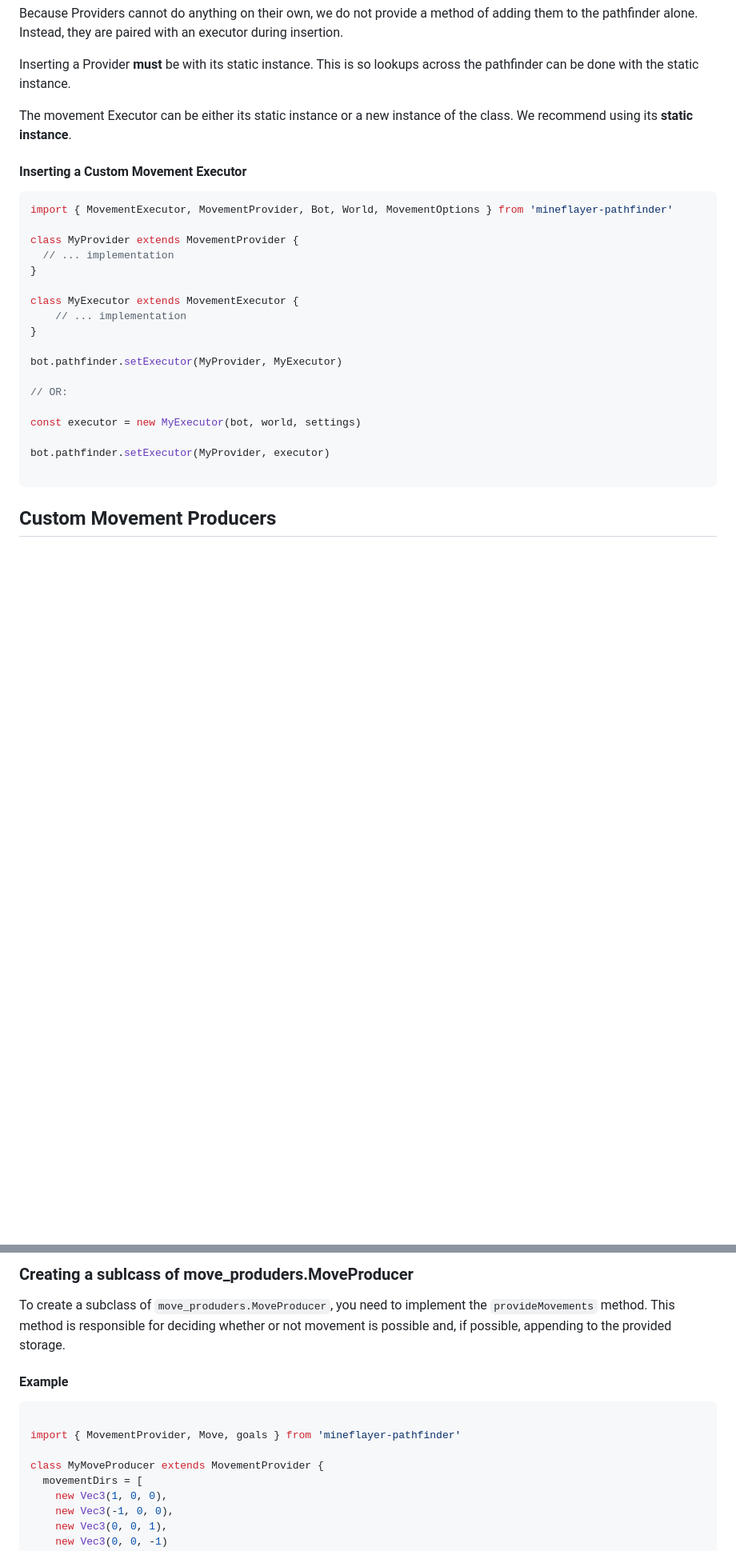
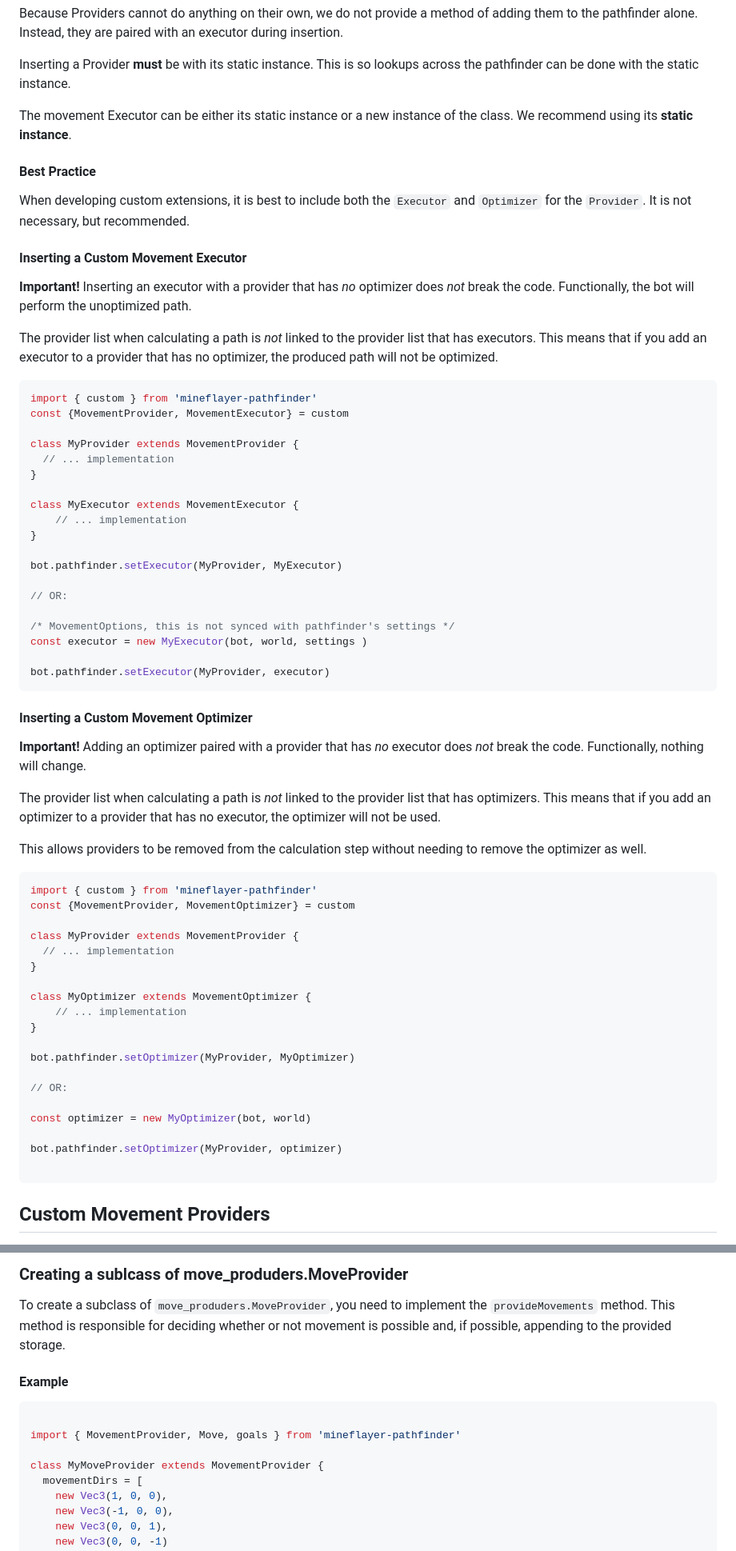
Before and after one commit to Minecraft-Pathfinding/minecraft-pathfinding, a Markdown page: docs/AdvancedUsage.md, 2 parts joined by grey strips. Shown at 80% size. GitHub-like rendering; blank space fills up the shorter version.

Commit message:
expose custom components into a file/namespace for users to access

````diff
--- a/docs/AdvancedUsage.md
+++ b/docs/AdvancedUsage.md
@@ -167,7 +205,15 @@ Inserting a Provider **must** be with its static instance. This is so lookups ac
 The movement Executor can be either its static instance or a new instance of the class. We recommend using its **static instance**.
 
 
+<h4>Best Practice</h4>
+
+When developing custom extensions, it is best to include both the `Executor` and `Optimizer` for the `Provider`. It is not necessary, but recommended.
+
 <h4>Inserting a Custom Movement Executor</h4>
+
+**Important!** Inserting an executor with a provider that has *no* optimizer does *not* break the code. Functionally, the bot will perform the unoptimized path.
+
+The provider list when calculating a path is *not* linked to the provider list that has executors. This means that if you add an executor to a provider that has no optimizer, the produced path will not be optimized.
 
 <!-- Function on bot.pathfinder that inserts executors -->
 <!-- BuildableMoveProvider is the static instance of MovementProvider -->
@@ -182,7 +228,8 @@ The movement Executor can be either its static instance or a new instance of the
 
 
 ```ts
-import { MovementExecutor, MovementProvider, Bot, World, MovementOptions } from 'mineflayer-pathfinder'
+import { custom } from 'mineflayer-pathfinder'
+const {MovementProvider, MovementExecutor} = custom
 
 class MyProvider extends MovementProvider {
   // ... implementation
@@ -196,14 +243,54 @@ bot.pathfinder.setExecutor(MyProvider, MyExecutor)
 
 // OR:
 
-const executor = new MyExecutor(bot, world, settings)
+/* MovementOptions, this is not synced with pathfinder's settings */
+const executor = new MyExecutor(bot, world, settings )
 
 bot.pathfinder.setExecutor(MyProvider, executor)
+```
+
+<h4>Inserting a Custom Movement Optimizer</h4>
+
+**Important!** Adding an optimizer paired with a provider that has *no* executor does *not* break the code. Functionally, nothing will change.
+
+The provider list when calculating a path is *not* linked to the provider list that has optimizers. This means that if you add an optimizer to a provider that has no executor, the optimizer will not be used.
+
+This allows providers to be removed from the calculation step without needing to remove the optimizer as well.
+
+<!-- Function on bot.pathfinder that inserts optimizers -->
+  <!-- setOptimizer (provider: BuildableMoveProvider, Optimizer: BuildableOptimizer | MovementOptimizer): void {
+    if (Optimizer instanceof MovementOptimizer) {
+      this.optimizers.set(provider, Optimizer)
+    } else {
+      this.optimizers.set(provider, new Optimizer(this.bot, this.world))
+    }
+  } -->
+
+
+```ts
+import { custom } from 'mineflayer-pathfinder'
+const {MovementProvider, MovementOptimizer} = custom
+
+class MyProvider extends MovementProvider {
+  // ... implementation
+}
+
+class MyOptimizer extends MovementOptimizer {
+    // ... implementation
+}
+
+bot.pathfinder.setOptimizer(MyProvider, MyOptimizer)
+
+// OR:
+
+const optimizer = new MyOptimizer(bot, world)
+
+bot.pathfinder.setOptimizer(MyProvider, optimizer)
 
 ```
 
 
 
 
-<h2>Custom Movement Producers</h2>
+<h2>Custom Movement Providers</h2>
 
@@ -518,9 +605,9 @@ export abstract class MovementProvider extends Movement {
   }
 } -->
 
-<h3>Creating a sublcass of move_produders.MoveProducer</h3>
+<h3>Creating a sublcass of move_produders.MoveProvider</h3>
 
-To create a subclass of `move_produders.MoveProducer`, you need to implement the `provideMovements` method. This method is responsible for deciding whether or not movement is possible and, if possible, appending to the provided storage.
+To create a subclass of `move_produders.MoveProvider`, you need to implement the `provideMovements` method. This method is responsible for deciding whether or not movement is possible and, if possible, appending to the provided storage.
 
 <h4>Example</h4>
 
@@ -528,7 +615,7 @@ To create a subclass of `move_produders.MoveProducer`, you need to implement the
 
 import { MovementProvider, Move, goals } from 'mineflayer-pathfinder'
 
-class MyMoveProducer extends MovementProvider {
+class MyMoveProvider extends MovementProvider {
   movementDirs = [
     new Vec3(1, 0, 0),
     new Vec3(-1, 0, 0),
````
Also changed, not shown: other parts of docs/AdvancedUsage.md (+44 -6 lines).
